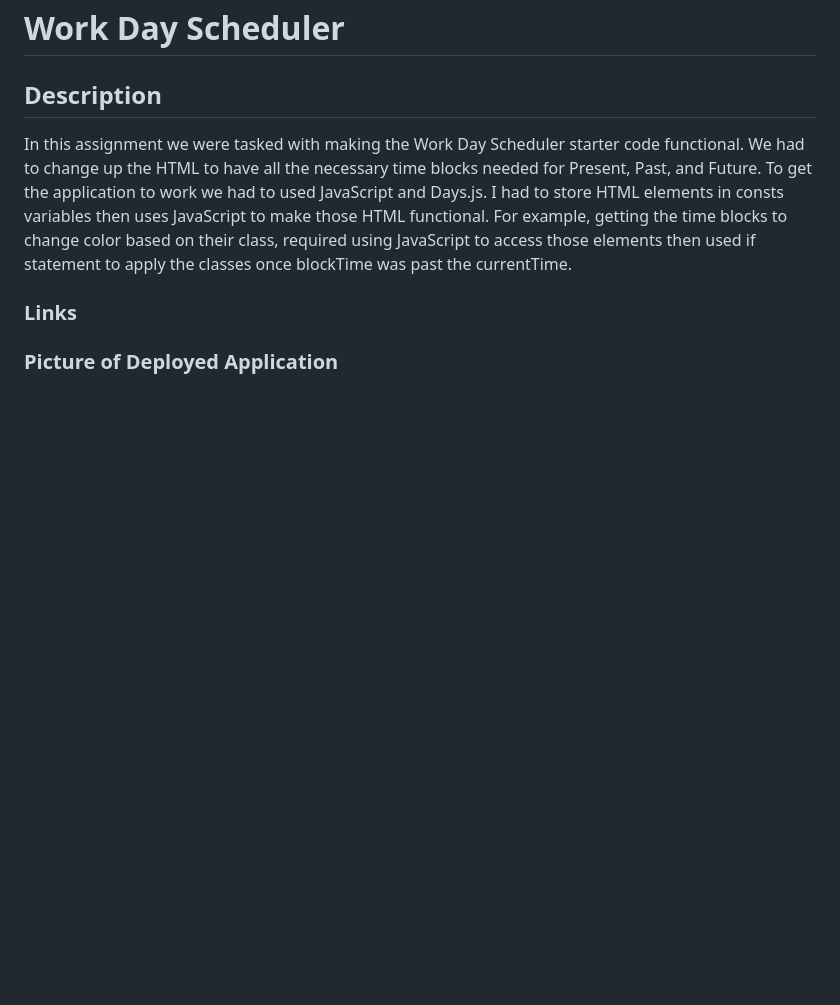
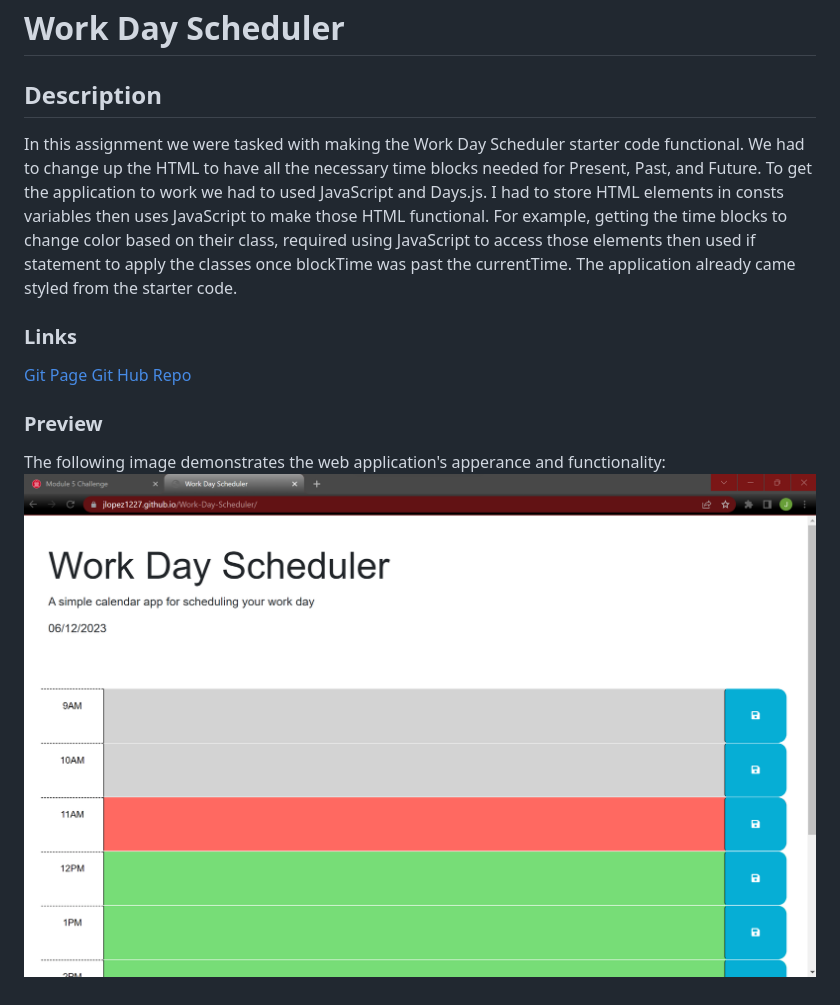
Before and after one commit to JLopez1227/Work-Day-Scheduler, a Markdown page: README.md, the part around the change. Rendered like a GitHub page; pictures changed too: Screenshot 2023-06-12 113200.png (added); blank space fills up the shorter version.

Commit message:
Updated README all that is left is to add GitHub Repo to the links.

```diff
--- a/README.md
+++ b/README.md
@@ -1,8 +1,11 @@
 # Work Day Scheduler
 
 ## Description
-In this assignment we were tasked with making the Work Day Scheduler starter code functional. We had to change up the HTML to have all the necessary time blocks needed for Present, Past, and Future. To get the application to work we had to used JavaScript and Days.js. I had to store HTML elements in consts variables then uses JavaScript to make those HTML functional. For example, getting the time blocks to change color based on their class, required using JavaScript to access those elements then used if statement to apply the classes once blockTime was past the currentTime.
+In this assignment we were tasked with making the Work Day Scheduler starter code functional. We had to change up the HTML to have all the necessary time blocks needed for Present, Past, and Future. To get the application to work we had to used JavaScript and Days.js. I had to store HTML elements in consts variables then uses JavaScript to make those HTML functional. For example, getting the time blocks to change color based on their class, required using JavaScript to access those elements then used if statement to apply the classes once blockTime was past the currentTime. The application already came styled from the starter code.
 
 ### Links
-
-### Picture of Deployed Application
+[Git Page](https://jlopez1227.github.io/Work-Day-Scheduler/)
+[Git Hub Repo]()
+### Preview
+The following image demonstrates the web application's apperance and functionality:
+![Preview of Website(Desktop)](./Screenshot%202023-06-12%20113200.png)
```
